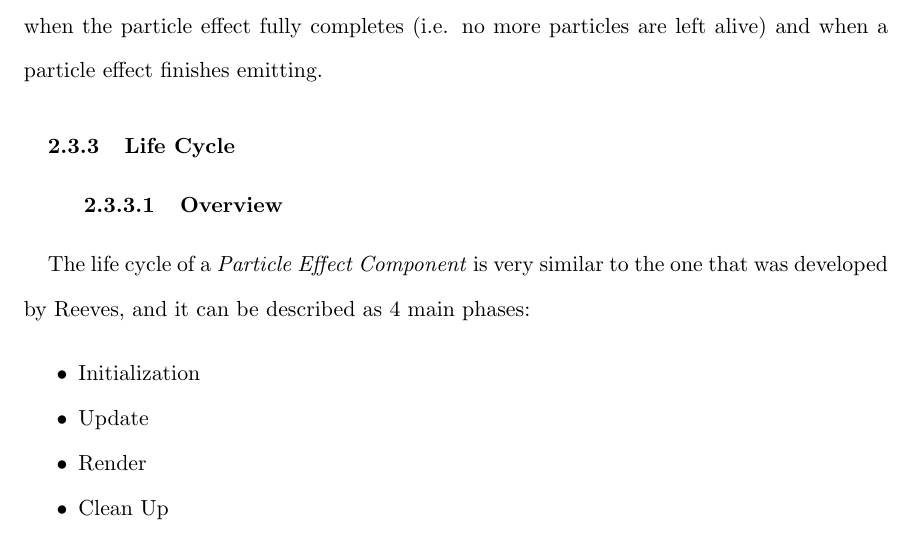
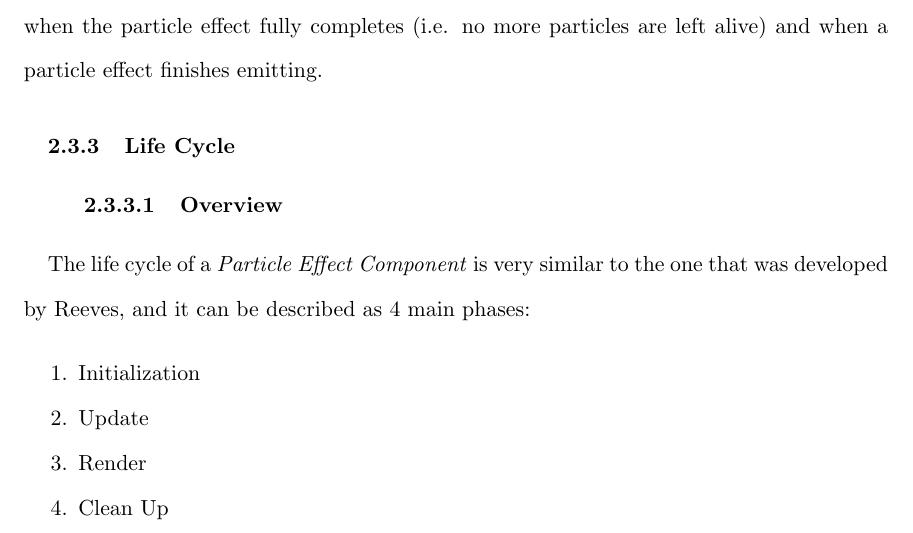
Before and after one commit to angiebrr/um-thesis-particle-optimization, a LaTeX thesis (Thesis.tex, which reads background.tex): part of page 27 of 38, cut so that both start at the same text. Compiled offline with pdfLaTeX; a missing bibliography style is replaced by a similar one.

Commit message:
Modifying some formats and listing style

```diff
--- a/background.tex
+++ b/background.tex
@@ -359,7 +365,7 @@ The \class{Bounding Box Objects} are containers that describe the effect's shape
 
 The life cycle of a \class{Particle Effect Component} is very similar to the one that was developed by Reeves, and it can be described as 4 main phases:
 
-\begin{itemize}[nolistsep,topsep=10pt]
+\begin{enumerate}[nolistsep,topsep=10pt]
 
 	\item Initialization
 	\item Update
```
Also changed, not shown: background.tex (8 more changed lines).
